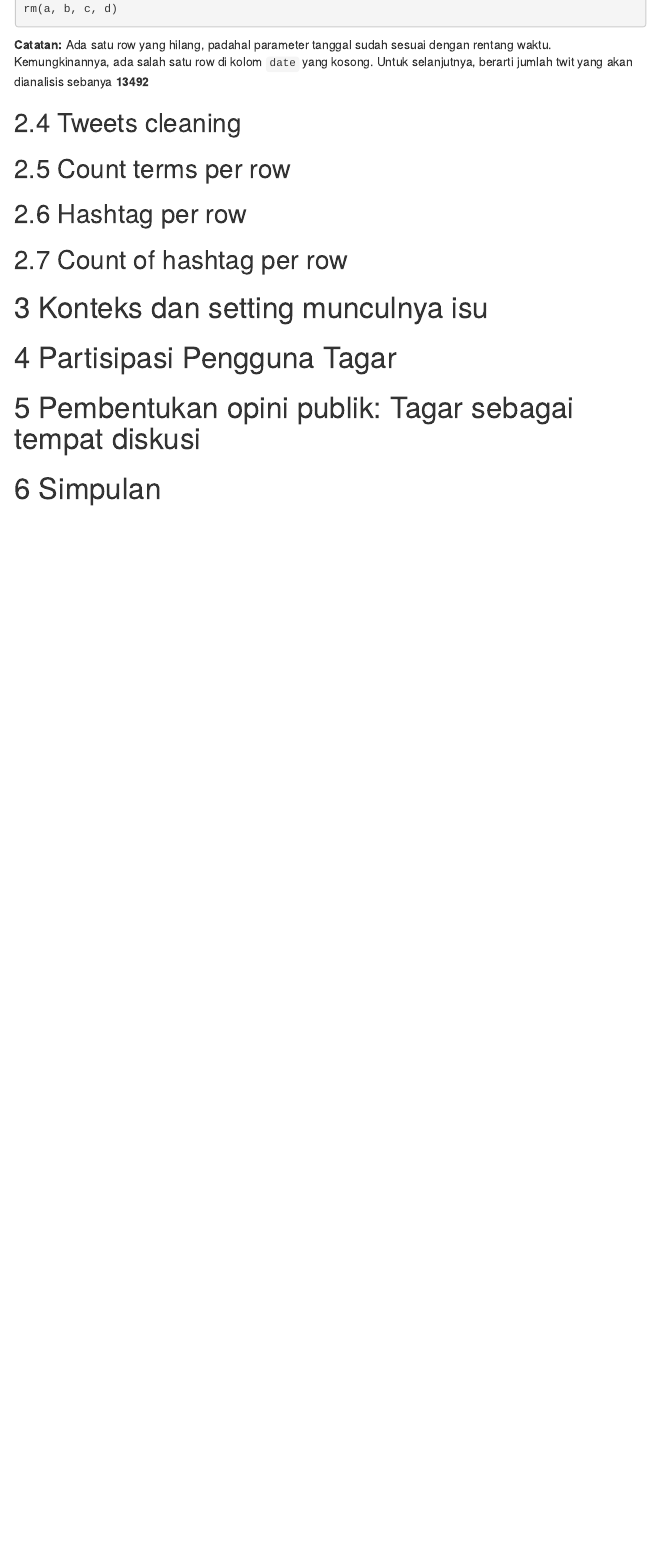
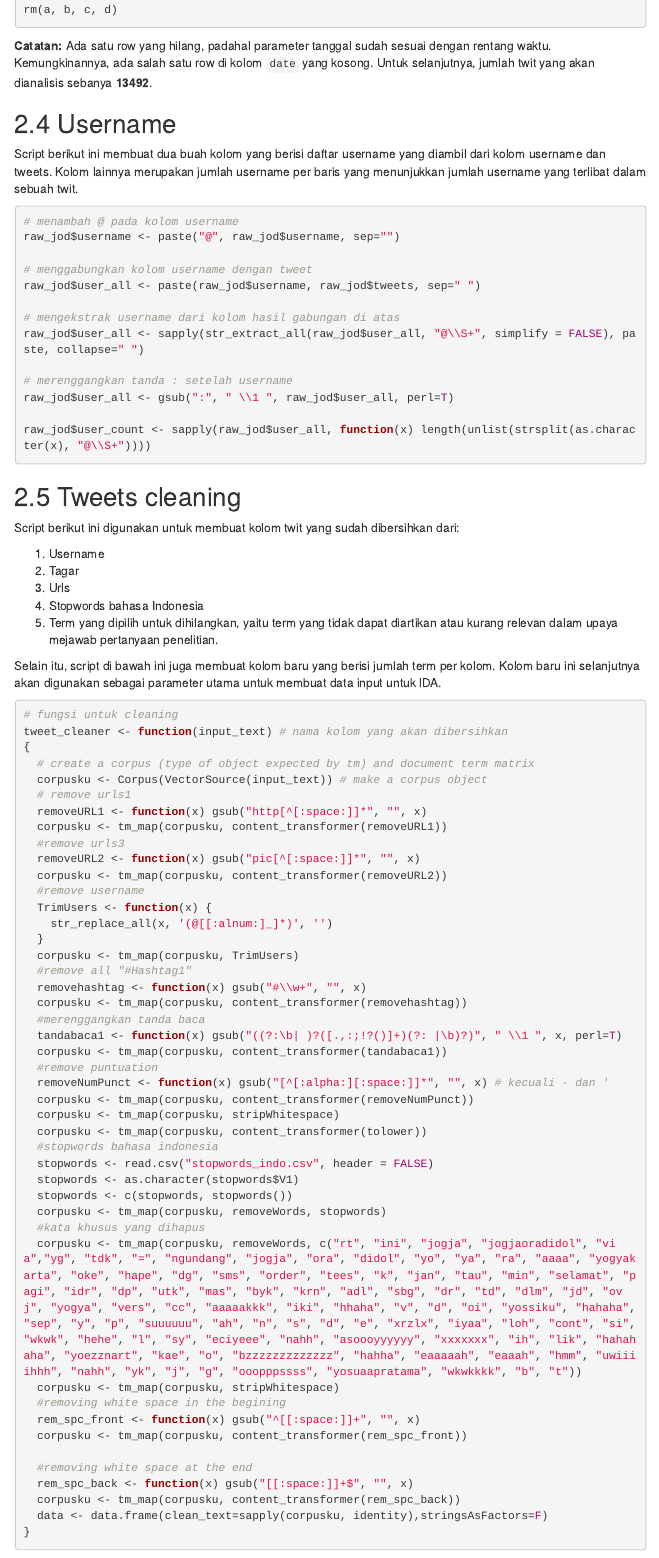
Before and after one commit to eppofahmi/eppofahmi.github.io, an R Markdown document (mythesis-notes/structural-dimension/index.Rmd): the page in a window 1100 px wide, from 2000 px down before the commit and from 2020 px down after it, so that both start at the same text. The pictures show the output file mythesis-notes/structural-dimension/index.html that the author committed with the source, opened offline; menus at the side of the page are left out.

Commit message:
add username count... next hashtag

````diff
--- a/mythesis-notes/structural-dimension/index.Rmd
+++ b/mythesis-notes/structural-dimension/index.Rmd
@@ -109,8 +111,79 @@ raw_jod <- bind_rows(a, b, c, d)
 rm(a, b, c, d)
 ```
 
-**Catatan:** Ada satu row yang hilang, padahal parameter tanggal sudah sesuai dengan rentang waktu. Kemungkinannya, ada salah satu row di kolom `date` yang kosong. Untuk selanjutnya, berarti jumlah twit yang akan dianalisis sebanya **13492**
+**Catatan:** Ada satu row yang hilang, padahal parameter tanggal sudah sesuai dengan rentang waktu. Kemungkinannya, ada salah satu row di kolom `date` yang kosong. Untuk selanjutnya, jumlah twit yang akan dianalisis sebanya **13492**.
+
+## Username
+Script berikut ini membuat dua buah kolom yang berisi daftar username yang diambil dari kolom username dan tweets. Kolom lainnya merupakan jumlah username per baris yang menunjukkan jumlah username yang terlibat dalam sebuah twit.
+
+```{r}
+# menambah @ pada kolom username
+raw_jod$username <- paste("@", raw_jod$username, sep="")
+
+# menggabungkan kolom username dengan tweet
+raw_jod$user_all <- paste(raw_jod$username, raw_jod$tweets, sep=" ")
+
+# mengekstrak username dari kolom hasil gabungan di atas
+raw_jod$user_all <- sapply(str_extract_all(raw_jod$user_all, "@\\S+", simplify = FALSE), paste, collapse=" ")
+
+# merenggangkan tanda : setelah username
+raw_jod$user_all <- gsub(":", " \\1 ", raw_jod$user_all, perl=T)
+
+raw_jod$user_count <- sapply(raw_jod$user_all, function(x) length(unlist(strsplit(as.character(x), "@\\S+"))))
+```
 
 ## Tweets cleaning
+Script berikut ini digunakan untuk membuat kolom twit yang sudah dibersihkan dari:
 
-## Count terms per row
+1. Username
+2. Tagar
+3. Urls
+4. Stopwords bahasa Indonesia
+5. Term yang dipilih untuk dihilangkan, yaitu term yang tidak dapat diartikan atau kurang relevan dalam upaya mejawab pertanyaan penelitian.
+
+Selain itu, script di bawah ini juga membuat kolom baru yang berisi jumlah term per kolom. Kolom baru ini selanjutnya akan digunakan sebagai parameter utama untuk membuat data input untuk lDA.
+
+```{r}
+# fungsi untuk cleaning
+tweet_cleaner <- function(input_text) # nama kolom yang akan dibersihkan
+{
+  # create a corpus (type of object expected by tm) and document term matrix
+  corpusku <- Corpus(VectorSource(input_text)) # make a corpus object
+  # remove urls1
+  removeURL1 <- function(x) gsub("http[^[:space:]]*", "", x)
+  corpusku <- tm_map(corpusku, content_transformer(removeURL1))
+  #remove urls3
+  removeURL2 <- function(x) gsub("pic[^[:space:]]*", "", x)
+  corpusku <- tm_map(corpusku, content_transformer(removeURL2))
+  #remove username
+  TrimUsers <- function(x) {
+    str_replace_all(x, '(@[[:alnum:]_]*)', '')
+  }
+  corpusku <- tm_map(corpusku, TrimUsers)
+  #remove all "#Hashtag1"
+  removehashtag <- function(x) gsub("#\\w+", "", x)
+  corpusku <- tm_map(corpusku, content_transformer(removehashtag))
+  #merenggangkan tanda baca
+  tandabaca1 <- function(x) gsub("((?:\b| )?([.,:;!?()]+)(?: |\b)?)", " \\1 ", x, perl=T)
+  corpusku <- tm_map(corpusku, content_transformer(tandabaca1))
+  #remove puntuation
+  removeNumPunct <- function(x) gsub("[^[:alpha:][:space:]]*", "", x) # kecuali - dan '
+  corpusku <- tm_map(corpusku, content_transformer(removeNumPunct))
+  corpusku <- tm_map(corpusku, stripWhitespace)
+  corpusku <- tm_map(corpusku, content_transformer(tolower))
+  #stopwords bahasa indonesia
+  stopwords <- read.csv("stopwords_indo.csv", header = FALSE)
+  stopwords <- as.character(stopwords$V1)
+  stopwords <- c(stopwords, stopwords())
+  corpusku <- tm_map(corpusku, removeWords, stopwords)
+  #kata khusus yang dihapus
+  corpusku <- tm_map(corpusku, removeWords, c("rt", "ini", "jogja", "jogjaoradidol", "via","yg", "tdk", "=", "ngundang", "jogja", "ora", "didol", "yo", "ya", "ra", "aaaa", "yogyakarta", "oke", "hape", "dg", "sms", "order", "tees", "k", "jan", "tau", "min", "selamat", "pagi", "idr", "dp", "utk", "mas", "byk", "krn", "adl", "sbg", "dr", "td", "dlm", "jd", "ovj", "yogya", "vers", "cc", "aaaaakkk", "iki", "hhaha", "v", "d", "oi", "yossiku", "hahaha", "sep", "y", "p", "suuuuuu", "ah", "n", "s", "d", "e", "xrzlx", "iyaa", "loh", "cont", "si", "wkwk", "hehe", "l", "sy", "eciyeee", "nahh", "asoooyyyyyy", "xxxxxxx", "ih", "lik", "hahahaha", "yoezznart", "kae", "o", "bzzzzzzzzzzzzz", "hahha", "eaaaaah", "eaaah", "hmm", "uwiiiihhh", "nahh", "yk", "j", "g", "ooopppssss", "yosuaapratama", "wkwkkkk", "b", "t"))
+  corpusku <- tm_map(corpusku, stripWhitespace)
+  #removing white space in the begining
+  rem_spc_front <- function(x) gsub("^[[:space:]]+", "", x)
+  corpusku <- tm_map(corpusku, content_transformer(rem_spc_front))
+
+  #removing white space at the end
+  rem_spc_back <- function(x) gsub("[[:space:]]+$", "", x)
+  corpusku <- tm_map(corpusku, content_transformer(rem_spc_back))
+  data <- data.frame(clean_text=sapply(corpusku, identity),stringsAsFactors=F)
@@ -117,7 +210,9 @@ rm(a, b, c, d)
 
 ## Hashtag per row
 
-## Count of hashtag per row
+```{r}
+raw_jod = raw_jod[,-c(16,17)]
+```
 
 
 # Konteks dan setting munculnya isu
````
Also changed, not shown: mythesis-notes/structural-dimension/index.html, mythesis-notes/structural-dimension/index.Rmd (32 more changed lines).
